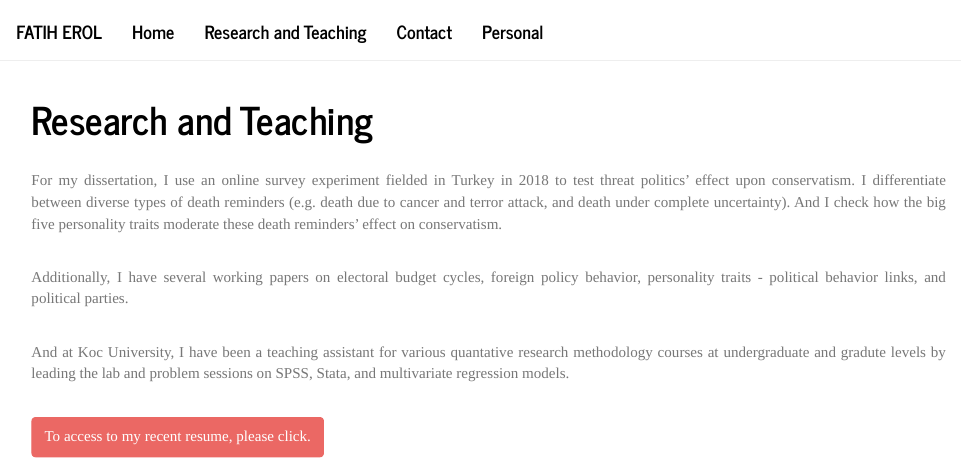
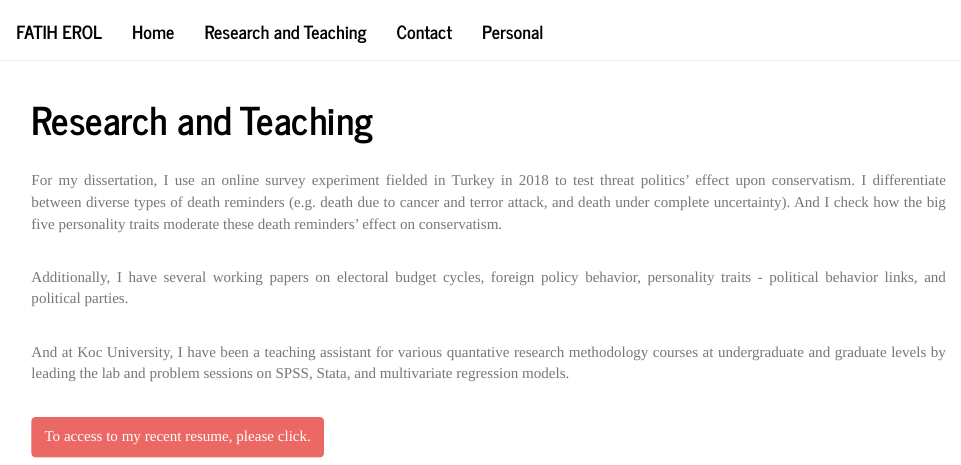
Before and after one commit to ferol15/personal_site, an R Markdown document (projects.Rmd): the page in a window 1100 px wide, from its top. Rendered offline with R 4.5, knitr and Pandoc, with nearby package versions.

Commit message:
Website File Correction

```diff
--- a/projects.Rmd
+++ b/projects.Rmd
@@ -14,7 +14,7 @@ For my dissertation, I use an online survey experiment fielded in Turkey in 2018
 Additionally, I have several working papers on electoral budget cycles, foreign policy behavior, personality traits - political behavior links, and political parties.
 
 <br>
-And at Koc University, I have been a teaching assistant for various quantative research methodology courses at undergraduate and gradute levels by leading the lab and problem sessions on SPSS, Stata, and multivariate regression models.
+And at Koc University, I have been a teaching assistant for various quantative research methodology courses at undergraduate and graduate levels by leading the lab and problem sessions on SPSS, Stata, and multivariate regression models.
 
 <br>
 <button class="btn btn-primary" data-toggle="collapse" data-target="#Spectra">To access to my recent resume, please click.</button>
```
